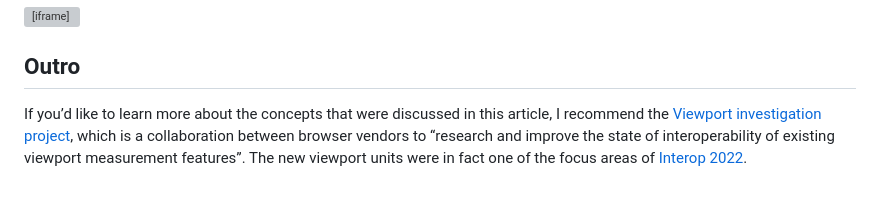
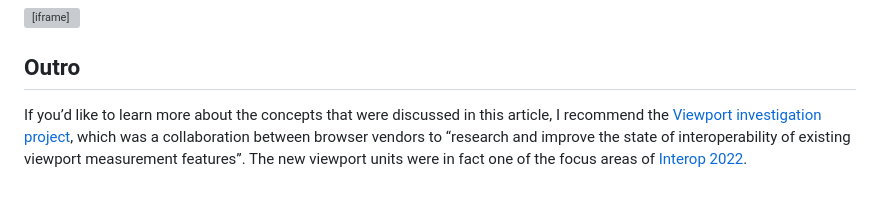
Before and after one commit to simevidas/articles, a Markdown page: scrollbar/article.md, the part around the change. Drawn GitHub-style; grey boxes are pictures that could not be loaded.

Commit message:
minor text fix

```diff
--- a/scrollbar/article.md
+++ b/scrollbar/article.md
@@ -356,4 +356,4 @@ Container queries are supported in all desktop browsers since February 2023. If
 
 ## Outro
 
-If you’d like to learn more about the concepts that were discussed in this article, I recommend the [Viewport investigation project](https://github.com/web-platform-tests/interop-2022-viewport), which is a collaboration between browser vendors to “research and improve the state of interoperability of existing viewport measurement features”. The new viewport units were in fact one of the focus areas of [Interop 2022](https://web.dev/interop-2022/).
+If you’d like to learn more about the concepts that were discussed in this article, I recommend the [Viewport investigation project](https://github.com/web-platform-tests/interop-2022-viewport), which was a collaboration between browser vendors to “research and improve the state of interoperability of existing viewport measurement features”. The new viewport units were in fact one of the focus areas of [Interop 2022](https://web.dev/interop-2022/).
```
